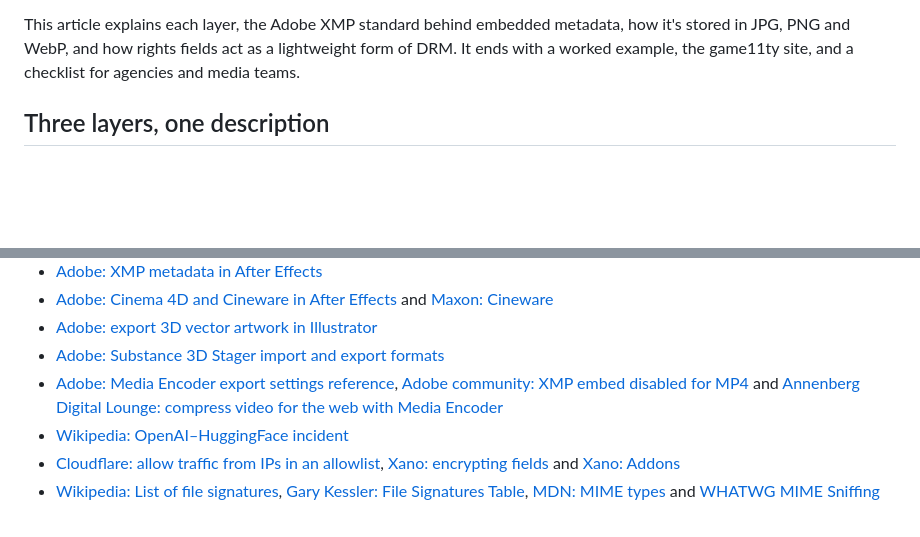
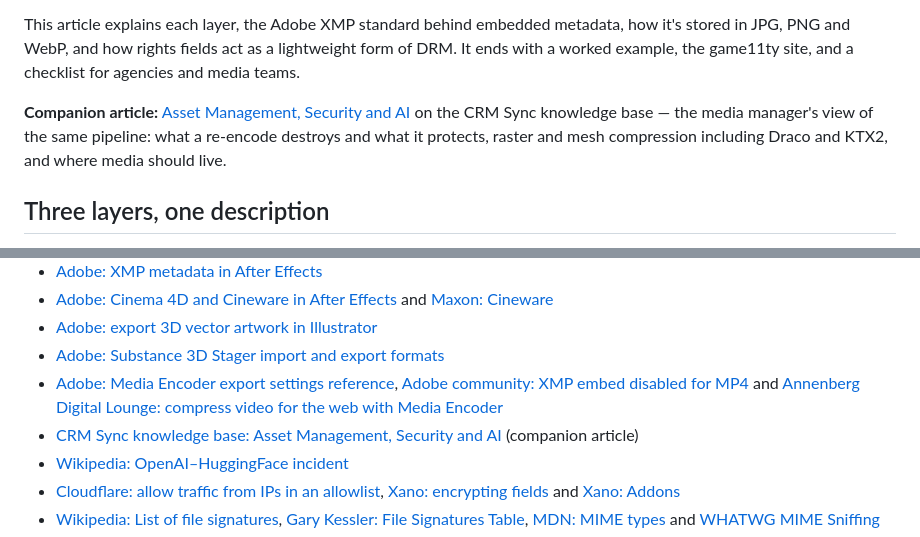
Before and after one commit to persephonepunch/game11ty, a Markdown page: src/pages/article.md, 2 parts joined by grey strips. GitHub-like rendering; blank space fills up the shorter version.

Commit message:
Article: cross-reference the CRM Sync Asset Management companion article
Co-Authored-By: Claude Opus 5.5 (1M context) <noreply@anthropic.com>

```diff
--- a/src/pages/article.md
+++ b/src/pages/article.md
@@ -18,6 +18,8 @@ templateEngineOverride: md
 Search engines, asset managers and AI models decide what an image shows, and who controls it, from text: the `alt` attribute, the metadata inside the file, and structured data on the page. When those three agree, a machine doesn't have to guess. When they're missing or contradict each other, it guesses, and the guess travels with the image into indexes, datasets and model outputs.
 
 This article explains each layer, the Adobe XMP standard behind embedded metadata, how it's stored in JPG, PNG and WebP, and how rights fields act as a lightweight form of DRM. It ends with a worked example, the game11ty site, and a checklist for agencies and media teams.
+
+**Companion article:** [Asset Management, Security and AI](https://www.crm-sync.dev/pages/knowledge-base#what-survives-the-transform) on the CRM Sync knowledge base — the media manager's view of the same pipeline: what a re-encode destroys and what it protects, raster and mesh compression including Draco and KTX2, and where media should live.
 
 
 ## Three layers, one description
@@ -725,6 +727,7 @@ exiftool -overwrite_original -XMP-xmpMM:all= photo.jpg
 - [Adobe: export 3D vector artwork in Illustrator](https://helpx.adobe.com/illustrator/desktop/special-effects-styles/create-3d-graphics/export-3d-vector-artwork.html)
 - [Adobe: Substance 3D Stager import and export formats](https://helpx.adobe.com/substance-3d-stager/getting-started/import-export-formats.html)
 - [Adobe: Media Encoder export settings reference](https://helpx.adobe.com/media-encoder/using/export-settings-reference.html), [Adobe community: XMP embed disabled for MP4](https://community.adobe.com/questions-729/embed-xmp-metadata-in-output-file-options-are-disabled-for-mp4-1341890) and [Annenberg Digital Lounge: compress video for the web with Media Encoder](https://annenbergdl.org/compress-video-for-the-web-with-media-encoder/)
+- [CRM Sync knowledge base: Asset Management, Security and AI](https://www.crm-sync.dev/pages/knowledge-base#what-survives-the-transform) (companion article)
 - [Wikipedia: OpenAI–HuggingFace incident](https://en.wikipedia.org/wiki/OpenAI%E2%80%93HuggingFace_incident)
 - [Cloudflare: allow traffic from IPs in an allowlist](https://developers.cloudflare.com/waf/custom-rules/use-cases/allow-traffic-from-ips-in-allowlist/), [Xano: encrypting fields](https://www.xano.com/learn/Encrypting-Fields-Database/) and [Xano: Addons](https://docs.xano.com/building/logic/addons)
 - [Wikipedia: List of file signatures](https://en.wikipedia.org/wiki/List_of_file_signatures), [Gary Kessler: File Signatures Table](https://www.garykessler.net/library/file_sigs.html), [MDN: MIME types](https://developer.mozilla.org/en-US/docs/Web/HTTP/Guides/MIME_types) and [WHATWG MIME Sniffing](https://mimesniff.spec.whatwg.org/)
```
